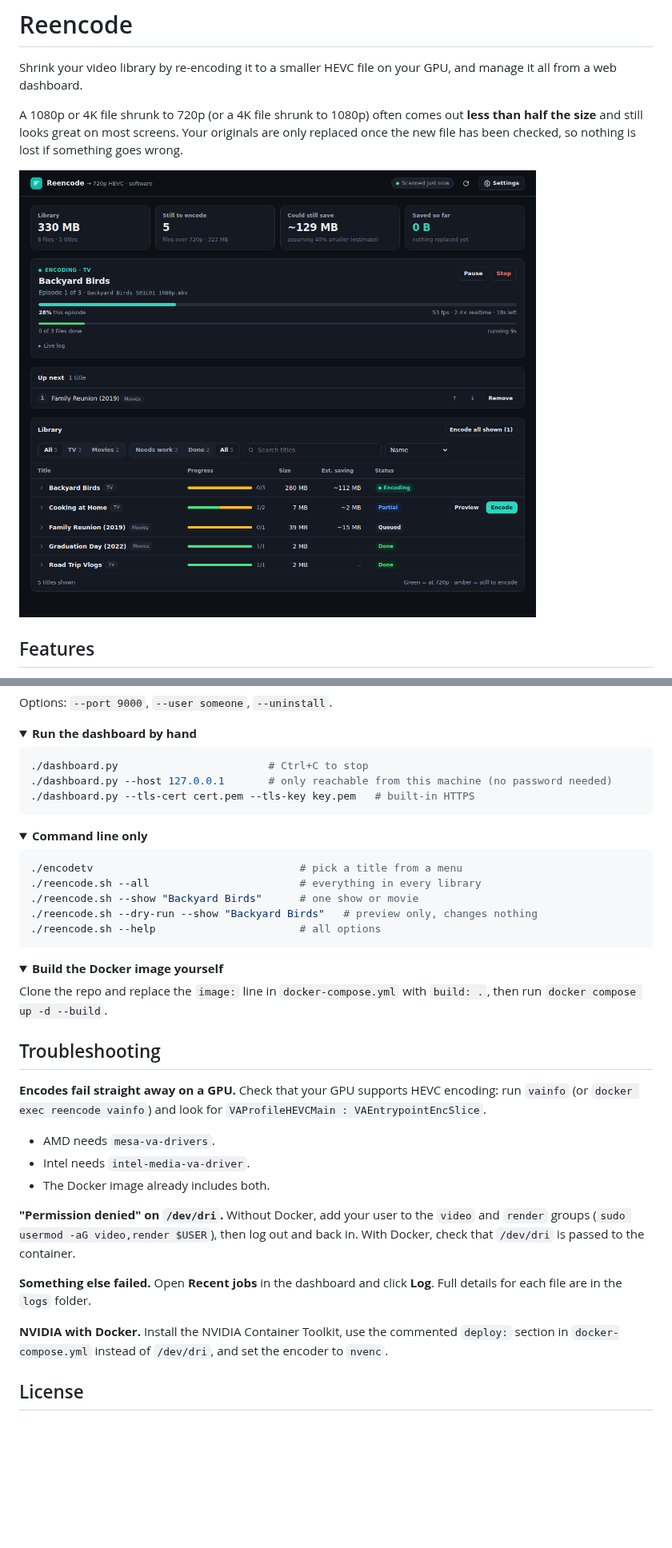
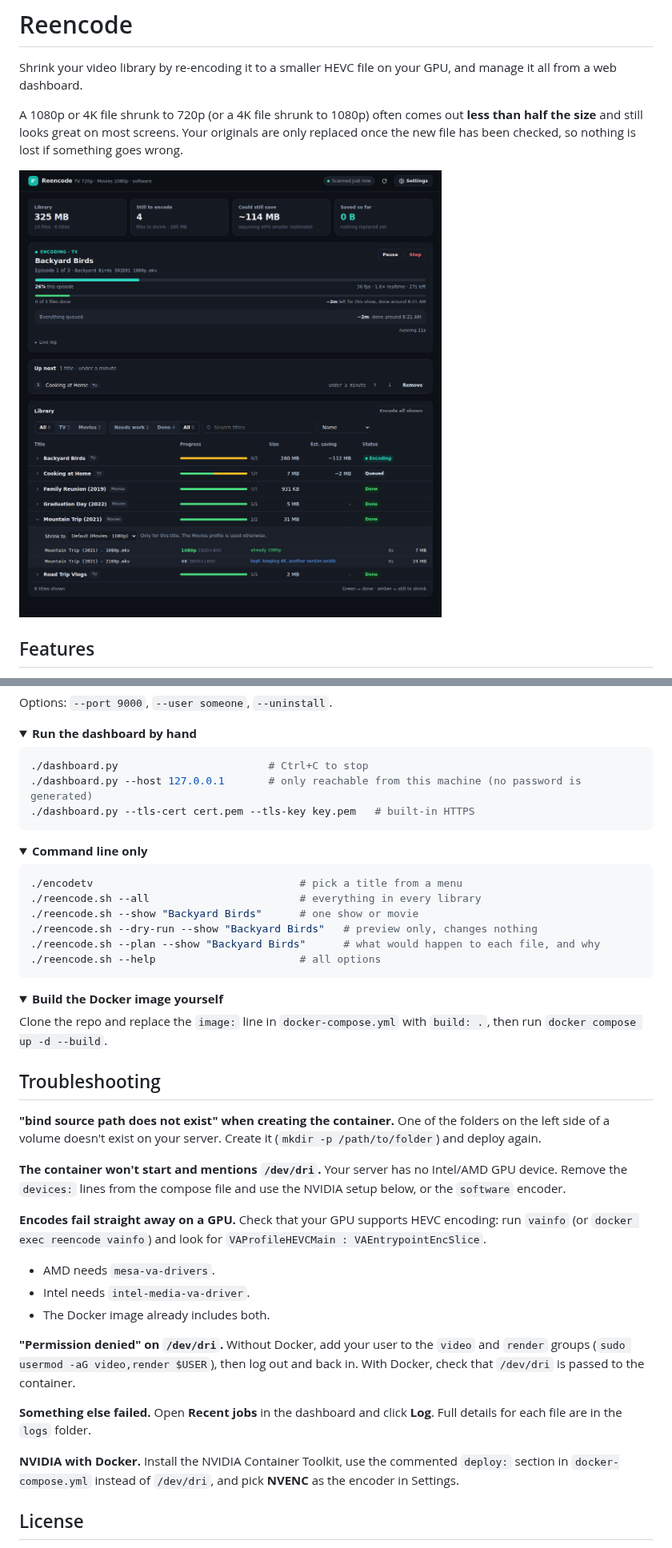
Before and after one commit to BirdTruther/reencode, a Markdown page: README.md, 2 parts joined by grey strips. Shown at 80% size. Rendered like a GitHub page; pictures changed too: docs/dashboard.png; folded sections open; blank space fills up the shorter version.

````diff
--- a/README.md
+++ b/README.md
@@ -132,7 +150,7 @@ Options: `--port 9000`, `--user someone`, `--uninstall`.
 
 ```bash
 ./dashboard.py                        # Ctrl+C to stop
-./dashboard.py --host 127.0.0.1       # only reachable from this machine (no password needed)
+./dashboard.py --host 127.0.0.1       # only reachable from this machine (no password is generated)
 ./dashboard.py --tls-cert cert.pem --tls-key key.pem   # built-in HTTPS
 ```
 </details>
@@ -145,6 +163,7 @@ Options: `--port 9000`, `--user someone`, `--uninstall`.
 ./reencode.sh --all                        # everything in every library
 ./reencode.sh --show "Backyard Birds"      # one show or movie
 ./reencode.sh --dry-run --show "Backyard Birds"   # preview only, changes nothing
+./reencode.sh --plan --show "Backyard Birds"      # what would happen to each file, and why
 ./reencode.sh --help                       # all options
 ```
 </details>
@@ -157,6 +176,10 @@ Clone the repo and replace the `image:` line in `docker-compose.yml` with `build
 
 ## Troubleshooting
 
+**"bind source path does not exist" when creating the container.** One of the folders on the left side of a volume doesn't exist on your server. Create it (`mkdir -p /path/to/folder`) and deploy again.
+
+**The container won't start and mentions `/dev/dri`.** Your server has no Intel/AMD GPU device. Remove the `devices:` lines from the compose file and use the NVIDIA setup below, or the `software` encoder.
+
 **Encodes fail straight away on a GPU.** Check that your GPU supports HEVC encoding: run `vainfo` (or `docker exec reencode vainfo`) and look for `VAProfileHEVCMain : VAEntrypointEncSlice`.
 - AMD needs `mesa-va-drivers`.
 - Intel needs `intel-media-va-driver`.
@@ -166,7 +189,7 @@ Clone the repo and replace the `image:` line in `docker-compose.yml` with `build
 
 **Something else failed.** Open **Recent jobs** in the dashboard and click **Log**. Full details for each file are in the `logs` folder.
 
-**NVIDIA with Docker.** Install the NVIDIA Container Toolkit, use the commented `deploy:` section in `docker-compose.yml` instead of `/dev/dri`, and set the encoder to `nvenc`.
+**NVIDIA with Docker.** Install the NVIDIA Container Toolkit, use the commented `deploy:` section in `docker-compose.yml` instead of `/dev/dri`, and pick **NVENC** as the encoder in Settings.
 
 ## License
 
````
Also changed, not shown: other parts of README.md (+22 -4 lines), 4 other files.
